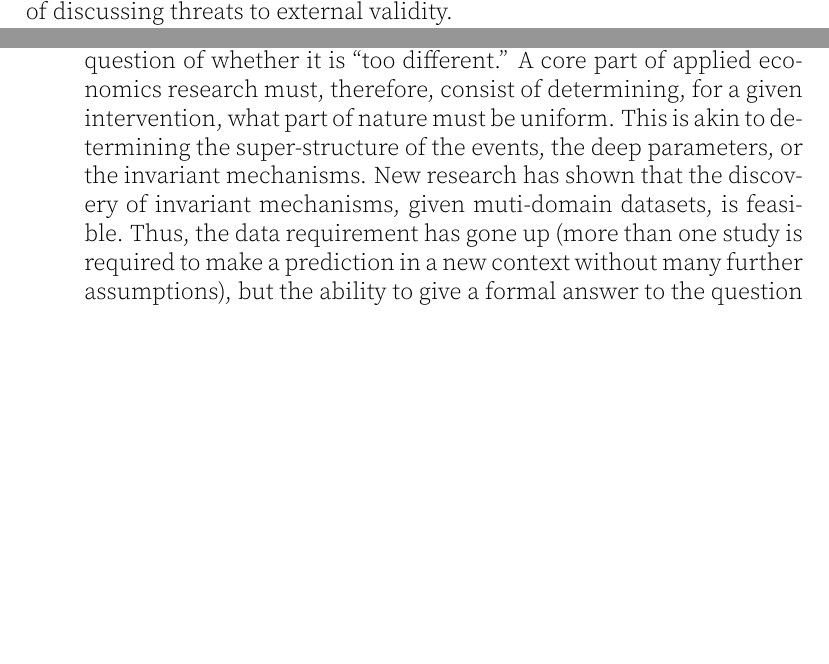
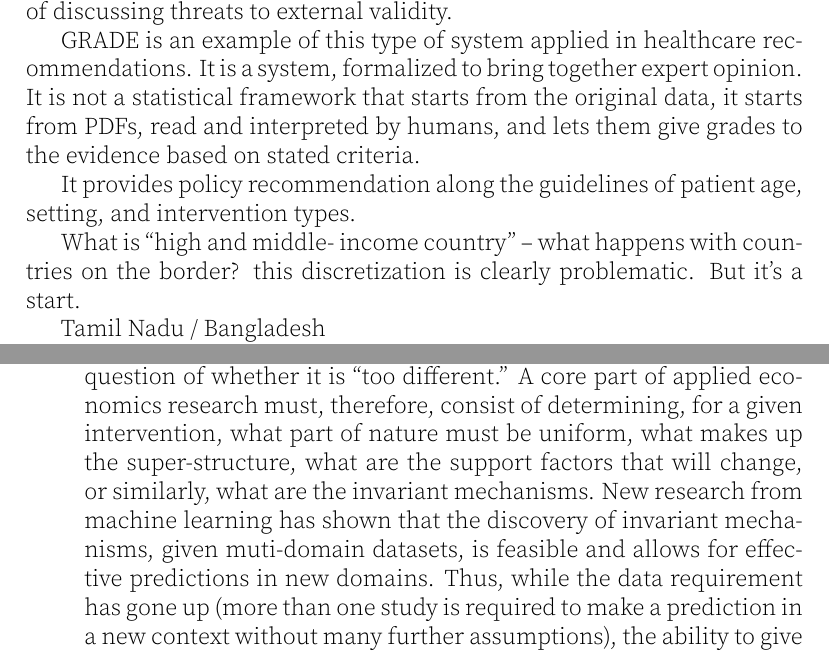
Before and after one commit to nandanrao/policy-prediction, a LaTeX paper (motivation.tex): two parts of pages 8 and 14 of 16 before the commit and two parts of pages 8 and 14 of 17 after it, joined at a grey line, cut so that both start at the same text, the shorter picture padded with empty space. Compiled offline with pdfLaTeX.

Commit message:
anechdotes from GRADE

```diff
--- a/motivation.tex
+++ b/motivation.tex
@@ -152,6 +152,19 @@ In an ideal world, the research community has discovered a set of general laws t
 
 \cite{Shadish2002} lay out, along with their taxonomy of validities, a taxonomy of ``threats'' to each type of validity. While not a formal framework, per say, by creating the taxonomy they invite researchers to address each threat in turn. If a researcher is able to argue that all the threats to external validity have been addressed and protected against, then one might consider the work of generalizing to be finished. In a sense, they provide a checkbox of things that are worth worrying about. Unfortunately, echoing again Manski's (\parencite*{Manski2008} concern, researchers in applied economics have not systematically adopted a system of discussing threats to external validity.
 
+
+GRADE is an example of this type of system applied in healthcare recommendations. It is a system, formalized to bring together expert opinion. It is not a statistical framework that starts from the original data, it starts from PDFs, read and interpreted by humans, and lets them give grades to the evidence based on stated criteria.
+
+It provides policy recommendation along the guidelines of patient age, setting, and intervention types.
+
+What is ``high and middle- income country'' -- what happens with countries on the border? this discretization is clearly problematic. But it's a start.
+
+
+
+
+Tamil Nadu / Bangladesh
+
+
 Banerjee and Duflo \parencite*{Banerjee2014} discuss concerns to experimental validity and generalization. In describing the concerns, they do not choose to use the taxonomy or terminology of Shadish, cook, and Campbell, instead reinventing a select few of the ideas, indicating a lack of impact the taxonomy of threats has had on the work of lead researchers today. As a primary tool to address external validity of RCTs, they emphasize the need for replication studies. Indeed, they posit what can be thought of as asymptotic theory of external validity from RCTs:
 
 \begin{displayquote}
@@ -327,7 +345,7 @@ The purpose of this article was to argue that each of these cases is wrong:
 \begin{enumerate}
 \item Generalization, causal mechanisms, structure, support factors, etc. are all relative to a set of changes to which they must be invariant. One cannot answer the question about external validity without information about the differences between the source and target contexts.
 
-\item The difference between New York and Mexico must be measured over a well-defined covariate space in order to make sense of the question of whether it is ``too different.'' A core part of applied economics research must, therefore, consist of determining, for a given intervention, what part of nature must be uniform. This is akin to determining the super-structure of the events, the deep parameters, or the invariant mechanisms. New research has shown that the discovery of invariant mechanisms, given muti-domain datasets, is feasible. Thus, the data requirement has gone up (more than one study is required to make a prediction in a new context without many further assumptions), but the ability to give a formal answer to the question of whether it will probably work in New York or whether one has no idea, is within our reach and should therefore be pursued.
+\item The difference between New York and Mexico must be measured over a well-defined covariate space in order to make sense of the question of whether it is ``too different.'' A core part of applied economics research must, therefore, consist of determining, for a given intervention, what part of nature must be uniform, what makes up the super-structure, what are the support factors that will change, or similarly, what are the invariant mechanisms. New research from machine learning has shown that the discovery of invariant mechanisms, given muti-domain datasets, is feasible and allows for effective predictions in new domains. Thus, while the data requirement has gone up (more than one study is required to make a prediction in a new context without many further assumptions), the ability to give a formal answer to the question of whether it will probably work in New York or whether one has no idea is within our reach and should be pursued.
 \end{enumerate}
 
 
```
Also changed, not shown: motivation.pdf, motivation.tex (5 more changed lines).
